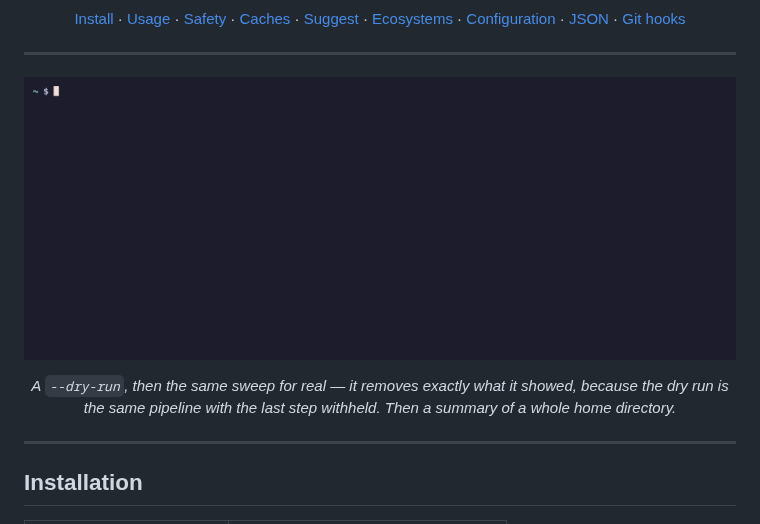
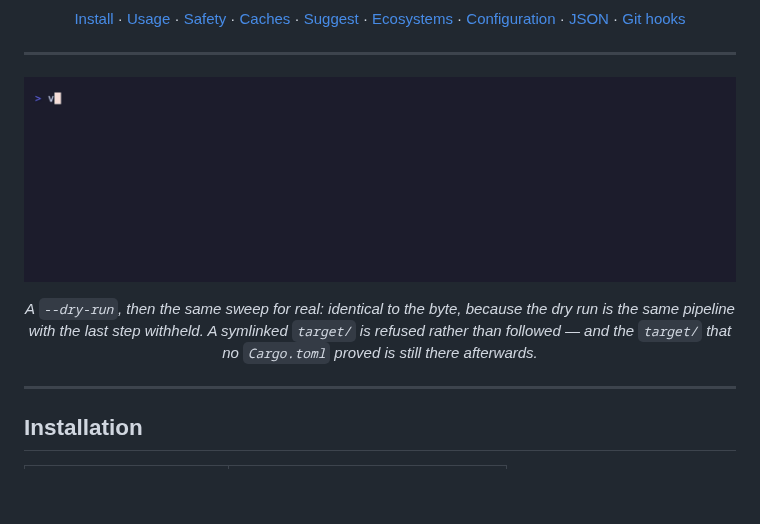
Before and after one commit to Goldziher/voom, a Markdown page: README.md, the part around the change. GitHub-like rendering; pictures changed too: assets/demo.gif; blank space fills up the shorter version.

Commit message:
docs: re-record the demo, and make it reproducible
The GIF shipped through seven releases showing 0.2.0 output. It predated the
cache catalog, voom suggest, --include and the alef and basemind entries.

The new one is three beats over a real 550 MB tree: a --dry-run, then the same
sweep for real reclaiming an identical 493.77 MB, then `ls` on the target/ that
no Cargo.toml proved — still there. That last line is the whole argument for the
tool, and it is the one thing the old recording never showed. A symlinked
target/ is refused rather than followed in both runs.

The tape and the script that builds the tree are committed. The previous GIF was
made ad hoc and could not be regenerated, so nobody could check that the README's
central claim was a real run rather than a mock-up. Now:

    scripts/demo-fixture.sh /tmp/voom-demo/projects
    vhs assets/demo.tape

Trimmed 1560x620 to 1560x450 — the old frame carried two hundred pixels of dead
space below the last line.

```diff
--- a/README.md
+++ b/README.md
@@ -40,8 +40,8 @@ real pipeline · hierarchical TOML · a named tool-cache catalog · watch mode
 ---
 
 <!-- markdownlint-disable MD013 -->
-<p align="center"><img src="assets/demo.gif" alt="voom previewing a tree with --dry-run, running the same sweep for real, then summarising a whole home directory" width="820"></p>
-<p align="center"><em>A <code>--dry-run</code>, then the same sweep for real — it removes exactly what it showed, because the dry run is the same pipeline with the last step withheld. Then a summary of a whole home directory.</em></p>
+<p align="center"><img src="assets/demo.gif" alt="voom previewing a tree with --dry-run, running the same sweep for real with identical results, and leaving a target directory that no Cargo.toml proved" width="820"></p>
+<p align="center"><em>A <code>--dry-run</code>, then the same sweep for real: identical to the byte, because the dry run is the same pipeline with the last step withheld. A symlinked <code>target/</code> is refused rather than followed — and the <code>target/</code> that no <code>Cargo.toml</code> proved is still there afterwards.</em></p>
 <!-- markdownlint-enable MD013 -->
 
 ---
```
Also changed, not shown: 2 other files.
